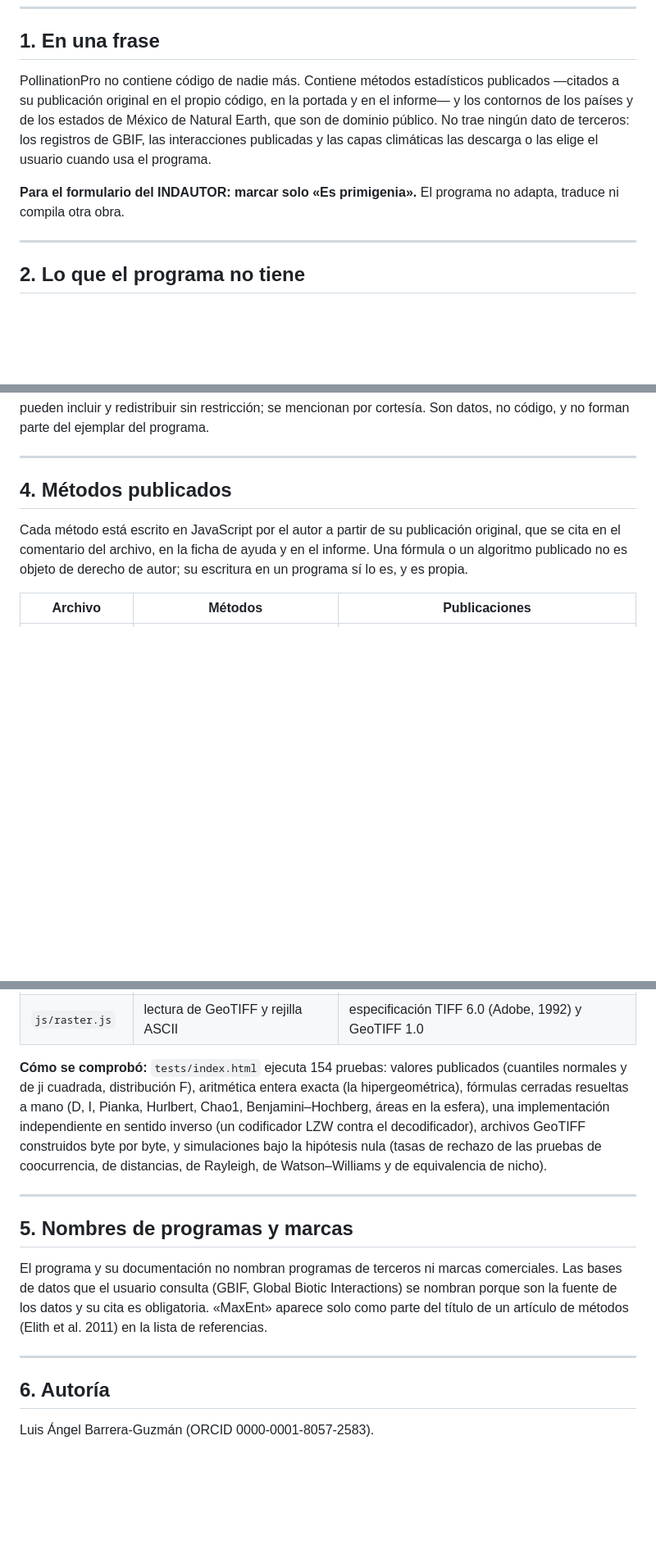
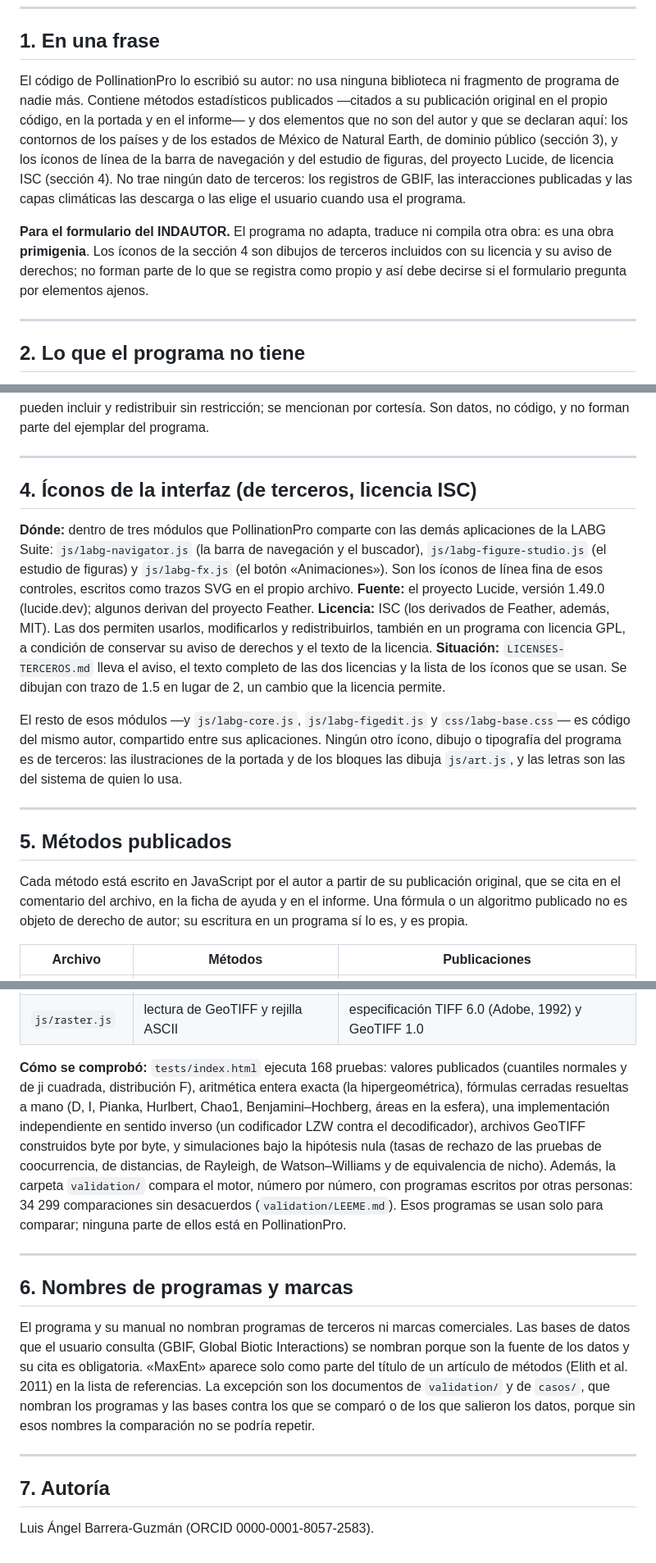
Before and after one commit to luisangelbg/PollinationPro, a Markdown page: PROCEDENCIA.md, 3 parts joined by grey strips. Shown at 82% size. GitHub-like rendering; blank space fills up the shorter version.

Commit message:
PROCEDENCIA: declara los íconos de Lucide de los módulos comunes y pone al día las pruebas
Co-Authored-By: Claude Opus 5.5 <noreply@anthropic.com>

```diff
--- a/PROCEDENCIA.md
+++ b/PROCEDENCIA.md
@@ -11,15 +11,22 @@ para que cualquiera pueda comprobar lo que aquí se afirma sin tener que creerlo
 
 ## 1. En una frase
 
-PollinationPro no contiene código de nadie más. Contiene métodos estadísticos
-publicados —citados a su publicación original en el propio código, en la
-portada y en el informe— y los contornos de los países y de los estados de
-México de Natural Earth, que son de dominio público. No trae ningún dato de
-terceros: los registros de GBIF, las interacciones publicadas y las capas
-climáticas las descarga o las elige el usuario cuando usa el programa.
+El código de PollinationPro lo escribió su autor: no usa ninguna biblioteca ni
+fragmento de programa de nadie más. Contiene métodos estadísticos publicados
+—citados a su publicación original en el propio código, en la portada y en el
+informe— y dos elementos que no son del autor y que se declaran aquí: los
+contornos de los países y de los estados de México de Natural Earth, de
+dominio público (sección 3), y los íconos de línea de la barra de navegación y
+del estudio de figuras, del proyecto Lucide, de licencia ISC (sección 4). No
+trae ningún dato de terceros: los registros de GBIF, las interacciones
+publicadas y las capas climáticas las descarga o las elige el usuario cuando
+usa el programa.
 
-**Para el formulario del INDAUTOR: marcar solo «Es primigenia».** El programa
-no adapta, traduce ni compila otra obra.
+**Para el formulario del INDAUTOR.** El programa no adapta, traduce ni compila
+otra obra: es una obra **primigenia**. Los íconos de la sección 4 son dibujos
+de terceros incluidos con su licencia y su aviso de derechos; no forman parte
+de lo que se registra como propio y así debe decirse si el formulario pregunta
+por elementos ajenos.
 
 ---
 
@@ -73,7 +80,30 @@ ejemplar del programa.
 
 ---
 
-## 4. Métodos publicados
+## 4. Íconos de la interfaz (de terceros, licencia ISC)
+
+**Dónde:** dentro de tres módulos que PollinationPro comparte con las demás
+aplicaciones de la LABG Suite: `js/labg-navigator.js` (la barra de navegación
+y el buscador), `js/labg-figure-studio.js` (el estudio de figuras) y
+`js/labg-fx.js` (el botón «Animaciones»). Son los íconos de línea fina de esos
+controles, escritos como trazos SVG en el propio archivo.
+**Fuente:** el proyecto Lucide, versión 1.49.0 (lucide.dev); algunos derivan
+del proyecto Feather. **Licencia:** ISC (los derivados de Feather, además,
+MIT). Las dos permiten usarlos, modificarlos y redistribuirlos, también en un
+programa con licencia GPL, a condición de conservar su aviso de derechos y el
+texto de la licencia. **Situación:** `LICENSES-TERCEROS.md` lleva el aviso, el
+texto completo de las dos licencias y la lista de los íconos que se usan.
+Se dibujan con trazo de 1.5 en lugar de 2, un cambio que la licencia permite.
+
+El resto de esos módulos —y `js/labg-core.js`, `js/labg-figedit.js` y
+`css/labg-base.css`— es código del mismo autor, compartido entre sus
+aplicaciones. Ningún otro ícono, dibujo o tipografía del programa es de
+terceros: las ilustraciones de la portada y de los bloques las dibuja
+`js/art.js`, y las letras son las del sistema de quien lo usa.
+
+---
+
+## 5. Métodos publicados
 
 Cada método está escrito en JavaScript por el autor a partir de su publicación
 original, que se cita en el comentario del archivo, en la ficha de ayuda y en
@@ -91,7 +121,7 @@ autor; su escritura en un programa sí lo es, y es propia.
 | `js/network.js` | NODF, H₂′, d′, modularidad, fuerza, modelos nulos | Almeida-Neto et al. 2008; Blüthgen et al. 2006; Barber 2007; Liu y Murata 2010; Beckett 2016; Bascompte et al. 2006; Strona et al. 2014; Patefield 1981 |
 | `js/raster.js` | lectura de GeoTIFF y rejilla ASCII | especificación TIFF 6.0 (Adobe, 1992) y GeoTIFF 1.0 |
 
-**Cómo se comprobó:** `tests/index.html` ejecuta 154 pruebas: valores
+**Cómo se comprobó:** `tests/index.html` ejecuta 168 pruebas: valores
 publicados (cuantiles normales y de ji cuadrada, distribución F), aritmética
 entera exacta (la hipergeométrica), fórmulas cerradas resueltas a mano (D, I,
 Pianka, Hurlbert, Chao1, Benjamini–Hochberg, áreas en la esfera), una
@@ -99,19 +129,26 @@ implementación independiente en sentido inverso (un codificador LZW contra el
 decodificador), archivos GeoTIFF construidos byte por byte, y simulaciones
 bajo la hipótesis nula (tasas de rechazo de las pruebas de coocurrencia, de
 distancias, de Rayleigh, de Watson–Williams y de equivalencia de nicho).
+Además, la carpeta `validation/` compara el motor, número por número, con
+programas escritos por otras personas: 34 299 comparaciones sin desacuerdos
+(`validation/LEEME.md`). Esos programas se usan solo para comparar; ninguna
+parte de ellos está en PollinationPro.
 
 ---
 
-## 5. Nombres de programas y marcas
+## 6. Nombres de programas y marcas
 
-El programa y su documentación no nombran programas de terceros ni marcas
+El programa y su manual no nombran programas de terceros ni marcas
 comerciales. Las bases de datos que el usuario consulta (GBIF, Global Biotic
 Interactions) se nombran porque son la fuente de los datos y su cita es
 obligatoria. «MaxEnt» aparece solo como parte del título de un artículo de
-métodos (Elith et al. 2011) en la lista de referencias.
+métodos (Elith et al. 2011) en la lista de referencias. La excepción son los
+documentos de `validation/` y de `casos/`, que nombran los programas y las
+bases contra los que se comparó o de los que salieron los datos, porque sin
+esos nombres la comparación no se podría repetir.
 
 ---
 
-## 6. Autoría
+## 7. Autoría
 
 Luis Ángel Barrera-Guzmán (ORCID 0000-0001-8057-2583).
```
